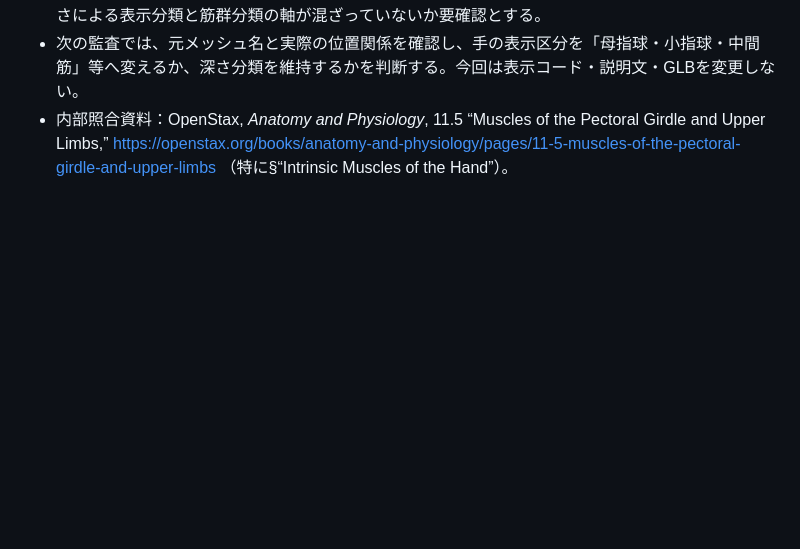
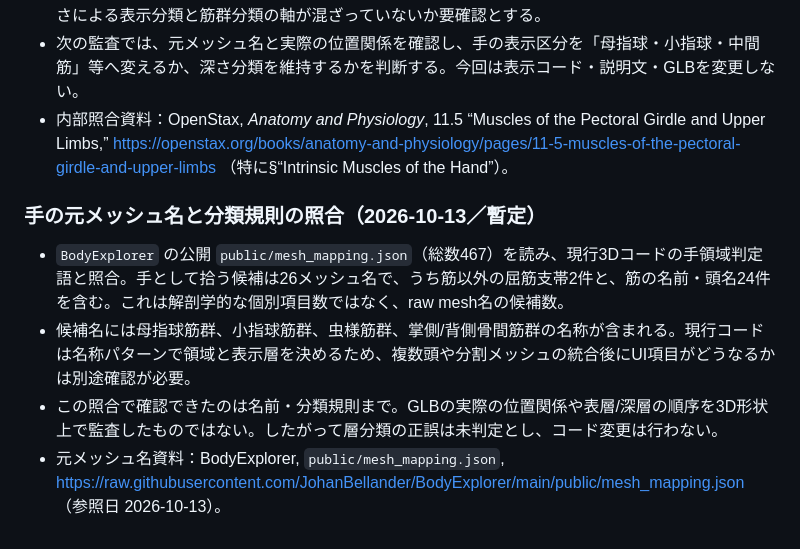
Before and after one commit to s922h86hh8-tech/body-map-prototype, a Markdown page: docs/ANATOMY_MASTER.md, the part around the change. GitHub-like rendering; blank space fills up the shorter version.

Commit message:
docs: record hand mesh name cross-check

```diff
--- a/docs/ANATOMY_MASTER.md
+++ b/docs/ANATOMY_MASTER.md
@@ -533,3 +533,11 @@ iPhone実機で「左｜咬筋」「右｜咬筋」が複数表示される問
 - 現行画面の「表層・中間層・深層」はこの資料の群分類と一致する用語体系ではない。特に骨間筋を「深層」とする現在の規則は、資料上の intermediate 群と異なる。これは直ちに誤りと断定せず、深さによる表示分類と筋群分類の軸が混ざっていないか要確認とする。
 - 次の監査では、元メッシュ名と実際の位置関係を確認し、手の表示区分を「母指球・小指球・中間筋」等へ変えるか、深さ分類を維持するかを判断する。今回は表示コード・説明文・GLBを変更しない。
 - 内部照合資料：OpenStax, *Anatomy and Physiology*, 11.5 “Muscles of the Pectoral Girdle and Upper Limbs,” https://openstax.org/books/anatomy-and-physiology/pages/11-5-muscles-of-the-pectoral-girdle-and-upper-limbs （特に§“Intrinsic Muscles of the Hand”）。
+
+
+### 手の元メッシュ名と分類規則の照合（2026-10-13／暫定）
+
+- `BodyExplorer` の公開 `public/mesh_mapping.json`（総数467）を読み、現行3Dコードの手領域判定語と照合。手として拾う候補は26メッシュ名で、うち筋以外の屈筋支帯2件と、筋の名前・頭名24件を含む。これは解剖学的な個別項目数ではなく、raw mesh名の候補数。
+- 候補名には母指球筋群、小指球筋群、虫様筋群、掌側/背側骨間筋群の名称が含まれる。現行コードは名称パターンで領域と表示層を決めるため、複数頭や分割メッシュの統合後にUI項目がどうなるかは別途確認が必要。
+- この照合で確認できたのは名前・分類規則まで。GLBの実際の位置関係や表層/深層の順序を3D形状上で監査したものではない。したがって層分類の正誤は未判定とし、コード変更は行わない。
+- 元メッシュ名資料：BodyExplorer, `public/mesh_mapping.json`, https://raw.githubusercontent.com/JohanBellander/BodyExplorer/main/public/mesh_mapping.json （参照日 2026-10-13）。
```
